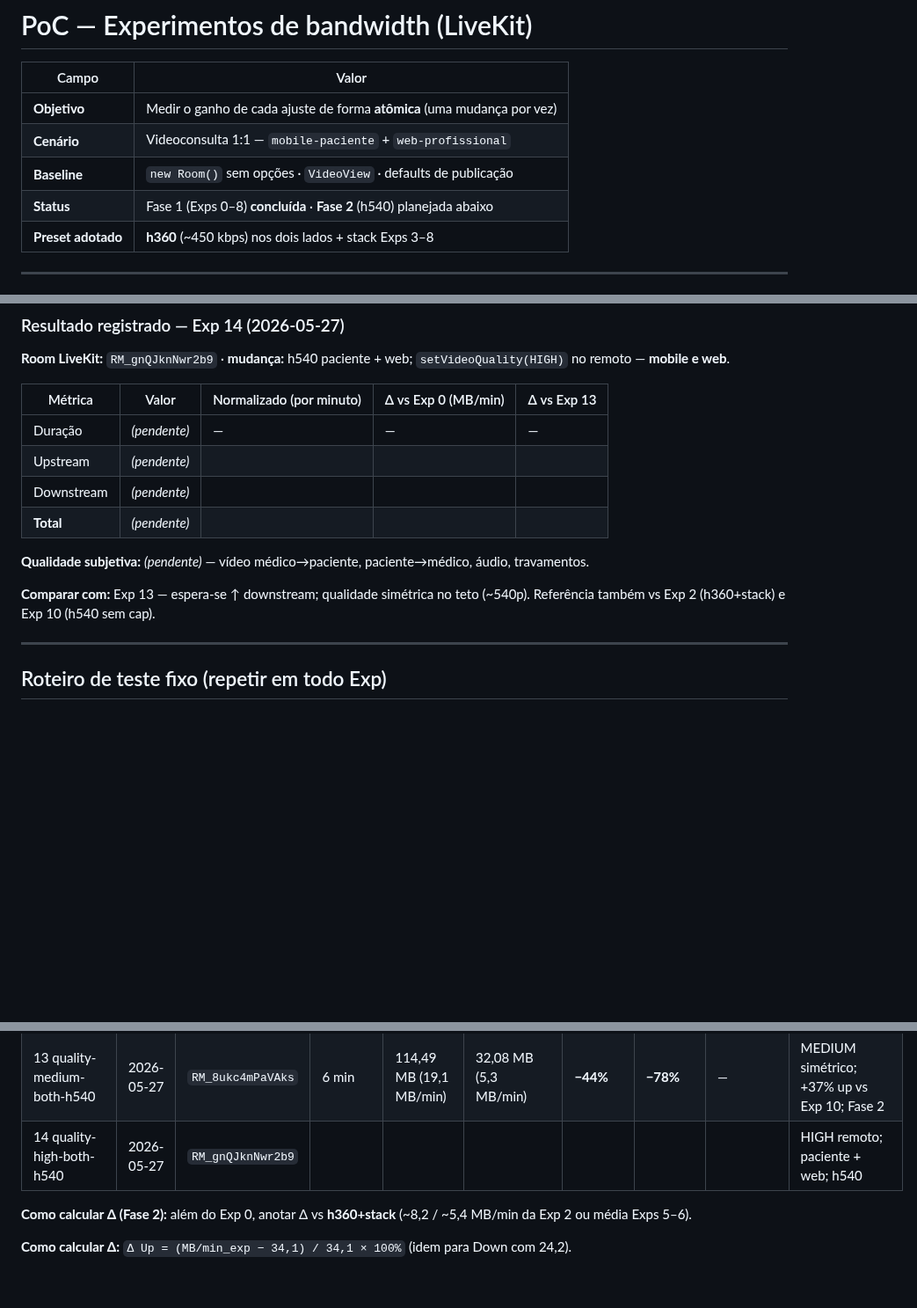
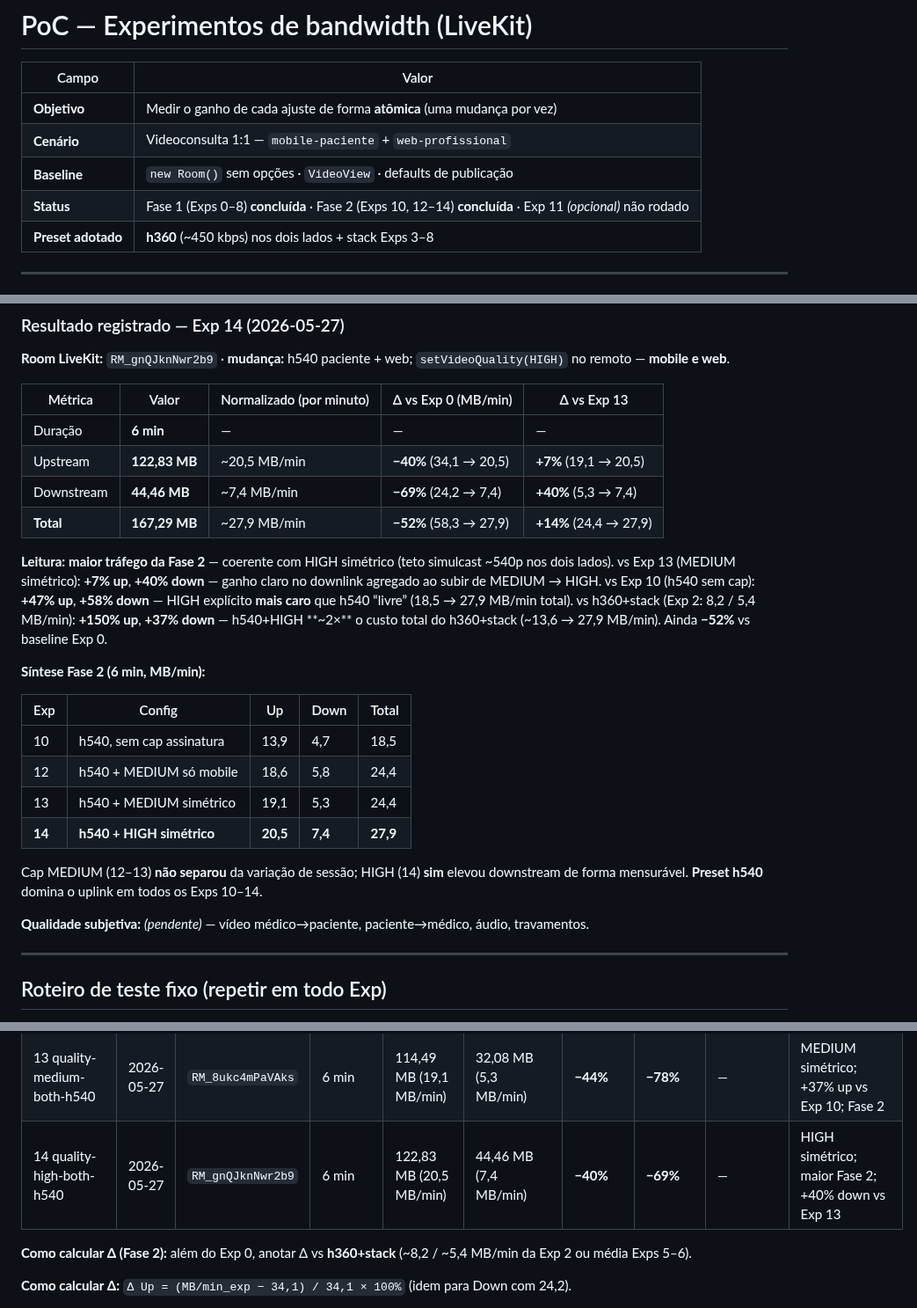
Before and after one commit to AyrlonDouglas/spike-video-conferencia, a Markdown page: docs/poc/BANDWIDTH-EXPERIMENTOS.md, 3 parts joined by grey strips. Shown at 88% size. GitHub-like rendering; blank space fills up the shorter version.

Commit message:
Atualiza a documentação dos experimentos de bandwidth no LiveKit com os resultados do Exp 14, que testa a qualidade alta no vídeo remoto para paciente e web, utilizando o preset h540. Adiciona métricas detalhadas de tráfego, destacando um aumento de 7% na taxa de upload e 40% na taxa de download em comparação com o Exp 13. Atualiza a tabela de experimentos com os resultados da Fase 2 e melhora a clareza das informações sobre a qualidade subjetiva e variações de sessão.

```diff
--- a/docs/poc/BANDWIDTH-EXPERIMENTOS.md
+++ b/docs/poc/BANDWIDTH-EXPERIMENTOS.md
@@ -5,7 +5,7 @@
 | **Objetivo** | Medir o ganho de cada ajuste de forma **atômica** (uma mudança por vez) |
 | **Cenário** | Videoconsulta 1:1 — `mobile-paciente` + `web-profissional` |
 | **Baseline** | `new Room()` sem opções · `VideoView` · defaults de publicação |
-| **Status** | Fase 1 (Exps 0–8) **concluída** · **Fase 2** (h540) planejada abaixo |
+| **Status** | Fase 1 (Exps 0–8) **concluída** · Fase 2 (Exps 10, 12–14) **concluída** · Exp 11 *(opcional)* não rodado |
 | **Preset adotado** | **h360** (~450 kbps) nos dois lados + stack Exps 3–8 |
 
 ---
@@ -355,14 +355,25 @@ export const CONSULTA_VIDEO_PRESET = VideoPresets.h540;
 
 | Métrica | Valor | Normalizado (por minuto) | Δ vs Exp 0 (MB/min) | Δ vs Exp 13 |
 |---------|-------|---------------------------|---------------------|-------------|
-| Duração | *(pendente)* | — | — | — |
-| Upstream | *(pendente)* | | | |
-| Downstream | *(pendente)* | | | |
-| **Total** | *(pendente)* | | | |
+| Duração | **6 min** | — | — | — |
+| Upstream | **122,83 MB** | ~20,5 MB/min | **−40%** (34,1 → 20,5) | **+7%** (19,1 → 20,5) |
+| Downstream | **44,46 MB** | ~7,4 MB/min | **−69%** (24,2 → 7,4) | **+40%** (5,3 → 7,4) |
+| **Total** | **167,29 MB** | ~27,9 MB/min | **−52%** (58,3 → 27,9) | **+14%** (24,4 → 27,9) |
+
+**Leitura:** **maior tráfego da Fase 2** — coerente com HIGH simétrico (teto simulcast ~540p nos dois lados). vs Exp 13 (MEDIUM simétrico): **+7% up**, **+40% down** — ganho claro no downlink agregado ao subir de MEDIUM → HIGH. vs Exp 10 (h540 sem cap): **+47% up**, **+58% down** — HIGH explícito **mais caro** que h540 “livre” (18,5 → 27,9 MB/min total). vs h360+stack (Exp 2: 8,2 / 5,4 MB/min): **+150% up**, **+37% down** — h540+HIGH **~2×** o custo total do h360+stack (~13,6 → 27,9 MB/min). Ainda **−52%** vs baseline Exp 0.
+
+**Síntese Fase 2 (6 min, MB/min):**
+
+| Exp | Config | Up | Down | Total |
+|-----|--------|-----|------|-------|
+| 10 | h540, sem cap assinatura | 13,9 | 4,7 | 18,5 |
+| 12 | h540 + MEDIUM só mobile | 18,6 | 5,8 | 24,4 |
+| 13 | h540 + MEDIUM simétrico | 19,1 | 5,3 | 24,4 |
+| **14** | **h540 + HIGH simétrico** | **20,5** | **7,4** | **27,9** |
+
+Cap MEDIUM (12–13) **não separou** da variação de sessão; HIGH (14) **sim** elevou downstream de forma mensurável. **Preset h540** domina o uplink em todos os Exps 10–14.
 
 **Qualidade subjetiva:** *(pendente)* — vídeo médico→paciente, paciente→médico, áudio, travamentos.
-
-**Comparar com:** Exp 13 — espera-se ↑ downstream; qualidade simétrica no teto (~540p). Referência também vs Exp 2 (h360+stack) e Exp 10 (h540 sem cap).
 
 ---
 
@@ -399,7 +410,7 @@ Preencha após cada experimento. Δ = comparado ao **Exp 0** (baseline).
 | 11 publish-h540-patient | | | | | | | | | h540 só paciente *(opcional)*; Fase 2 |
 | 12 quality-medium-remote-h540 | 2026-05-27 | `RM_rACxcmtEShGm` | 6 min | 111,41 MB (18,6 MB/min) | 34,78 MB (5,8 MB/min) | **−45%** | **−76%** | — | MEDIUM só mobile; ~Exp 13; Fase 2 |
 | 13 quality-medium-both-h540 | 2026-05-27 | `RM_8ukc4mPaVAks` | 6 min | 114,49 MB (19,1 MB/min) | 32,08 MB (5,3 MB/min) | **−44%** | **−78%** | — | MEDIUM simétrico; +37% up vs Exp 10; Fase 2 |
-| 14 quality-high-both-h540 | 2026-05-27 | `RM_gnQJknNwr2b9` | | | | | | | HIGH remoto; paciente + web; h540 |
+| 14 quality-high-both-h540 | 2026-05-27 | `RM_gnQJknNwr2b9` | 6 min | 122,83 MB (20,5 MB/min) | 44,46 MB (7,4 MB/min) | **−40%** | **−69%** | — | HIGH simétrico; maior Fase 2; +40% down vs Exp 13 |
 
 **Como calcular Δ (Fase 2):** além do Exp 0, anotar Δ vs **h360+stack** (~8,2 / ~5,4 MB/min da Exp 2 ou média Exps 5–6).
 
```
